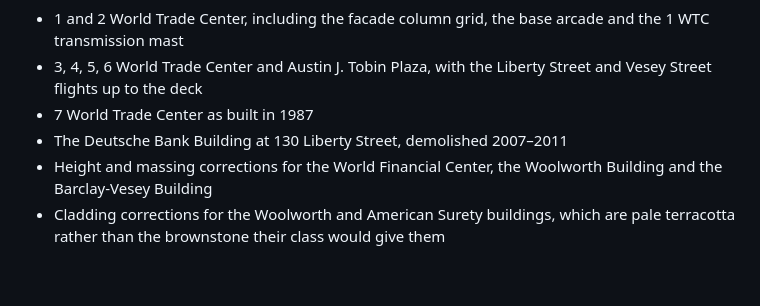
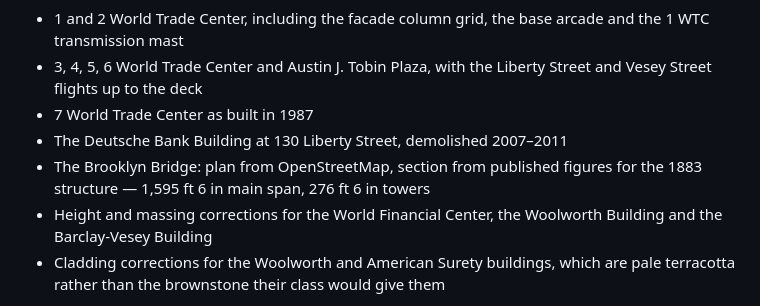
Before and after one commit to EugeneYip/wtc-2001, a Markdown page: CREDITS.md, the part around the change. GitHub-like rendering; blank space fills up the shorter version.

```diff
--- a/CREDITS.md
+++ b/CREDITS.md
@@ -31,6 +31,8 @@ dimensions and historic site plans, and any error in them is mine:
   Street and Vesey Street flights up to the deck
 - 7 World Trade Center as built in 1987
 - The Deutsche Bank Building at 130 Liberty Street, demolished 2007–2011
+- The Brooklyn Bridge: plan from OpenStreetMap, section from published figures
+  for the 1883 structure — 1,595 ft 6 in main span, 276 ft 6 in towers
 - Height and massing corrections for the World Financial Center, the
   Woolworth Building and the Barclay-Vesey Building
 - Cladding corrections for the Woolworth and American Surety buildings, which
```
Also changed, not shown: README.md (+25 -1 lines), assets/preview.jpg, 10 other files.
